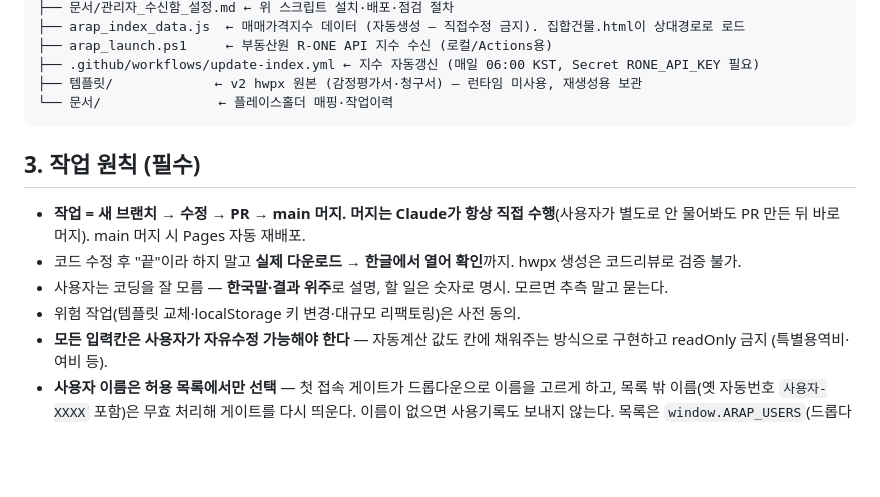
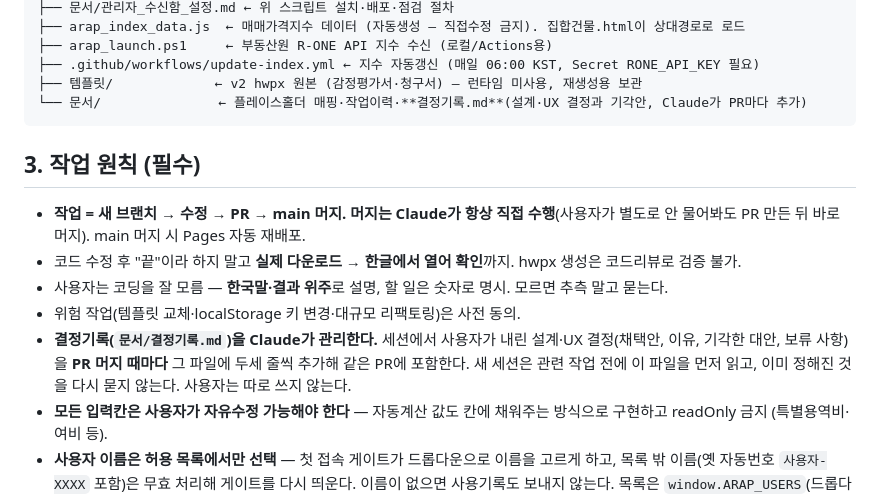
Before and after one commit to wjjung111/ongyeol, a Markdown page: CLAUDE.md, the part around the change. Drawn GitHub-style; blank space fills up the shorter version.

````diff
--- a/CLAUDE.md
+++ b/CLAUDE.md
@@ -29,7 +29,7 @@ ongyeol/
 ├── arap_launch.ps1     ← 부동산원 R-ONE API 지수 수신 (로컬/Actions용)
 ├── .github/workflows/update-index.yml ← 지수 자동갱신 (매일 06:00 KST, Secret RONE_API_KEY 필요)
 ├── 템플릿/             ← v2 hwpx 원본 (감정평가서·청구서) — 런타임 미사용, 재생성용 보관
-└── 문서/               ← 플레이스홀더 매핑·작업이력
+└── 문서/               ← 플레이스홀더 매핑·작업이력·**결정기록.md**(설계·UX 결정과 기각안, Claude가 PR마다 추가)
 ```
 
 ## 3. 작업 원칙 (필수)
@@ -38,6 +38,7 @@ ongyeol/
 - 코드 수정 후 "끝"이라 하지 말고 **실제 다운로드 → 한글에서 열어 확인**까지. hwpx 생성은 코드리뷰로 검증 불가.
 - 사용자는 코딩을 잘 모름 — **한국말·결과 위주**로 설명, 할 일은 숫자로 명시. 모르면 추측 말고 묻는다.
 - 위험 작업(템플릿 교체·localStorage 키 변경·대규모 리팩토링)은 사전 동의.
+- **결정기록(`문서/결정기록.md`)을 Claude가 관리한다.** 세션에서 사용자가 내린 설계·UX 결정(채택안, 이유, 기각한 대안, 보류 사항)을 **PR 머지 때마다** 그 파일에 두세 줄씩 추가해 같은 PR에 포함한다. 새 세션은 관련 작업 전에 이 파일을 먼저 읽고, 이미 정해진 것을 다시 묻지 않는다. 사용자는 따로 쓰지 않는다.
 - **모든 입력칸은 사용자가 자유수정 가능해야 한다** — 자동계산 값도 칸에 채워주는 방식으로 구현하고 readOnly 금지 (특별용역비·여비 등).
 - **사용자 이름은 허용 목록에서만 선택** — 첫 접속 게이트가 드롭다운으로 이름을 고르게 하고, 목록 밖 이름(옛 자동번호 `사용자-XXXX` 포함)은 무효 처리해 게이트를 다시 띄운다. 이름이 없으면 사용기록도 보내지 않는다. 목록은 `window.ARAP_USERS`(드롭다운에 보임)와 `window.ARAP_HIDDEN_USERS`(관리자 wdw — 드롭다운엔 안 보이고 저장돼 있으면 통과, 새 기기는 `?user=wdw` 한 번)로 나뉘며 집합건물.html·집합건물_test.html·입주권.html 상단 스크립트 **세 파일 모두 같은 값으로** 유지. 저장 키 `arap-user-name`은 그대로.
 
````
Also changed, not shown: 문서/결정기록.md (added, +22 -0 lines).
